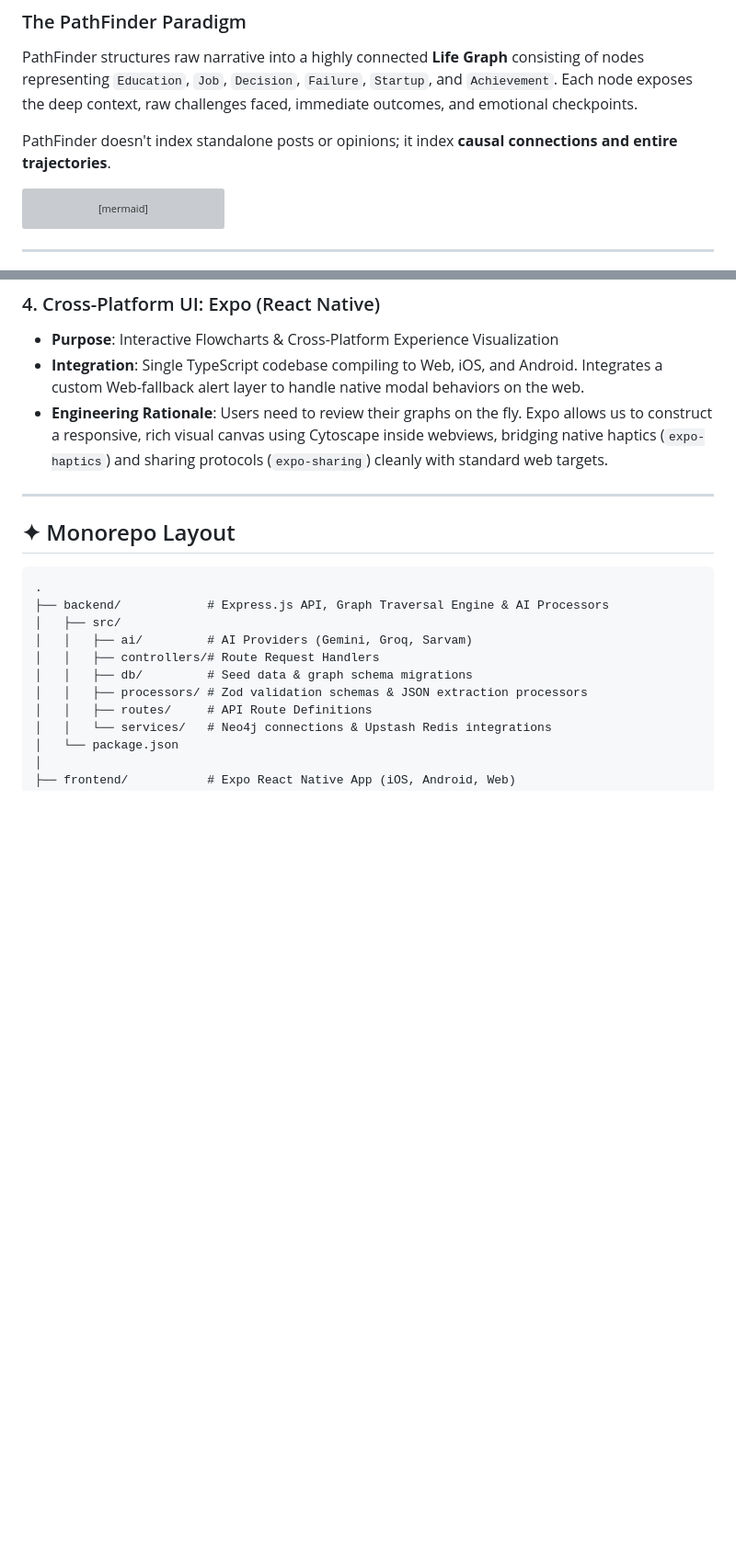
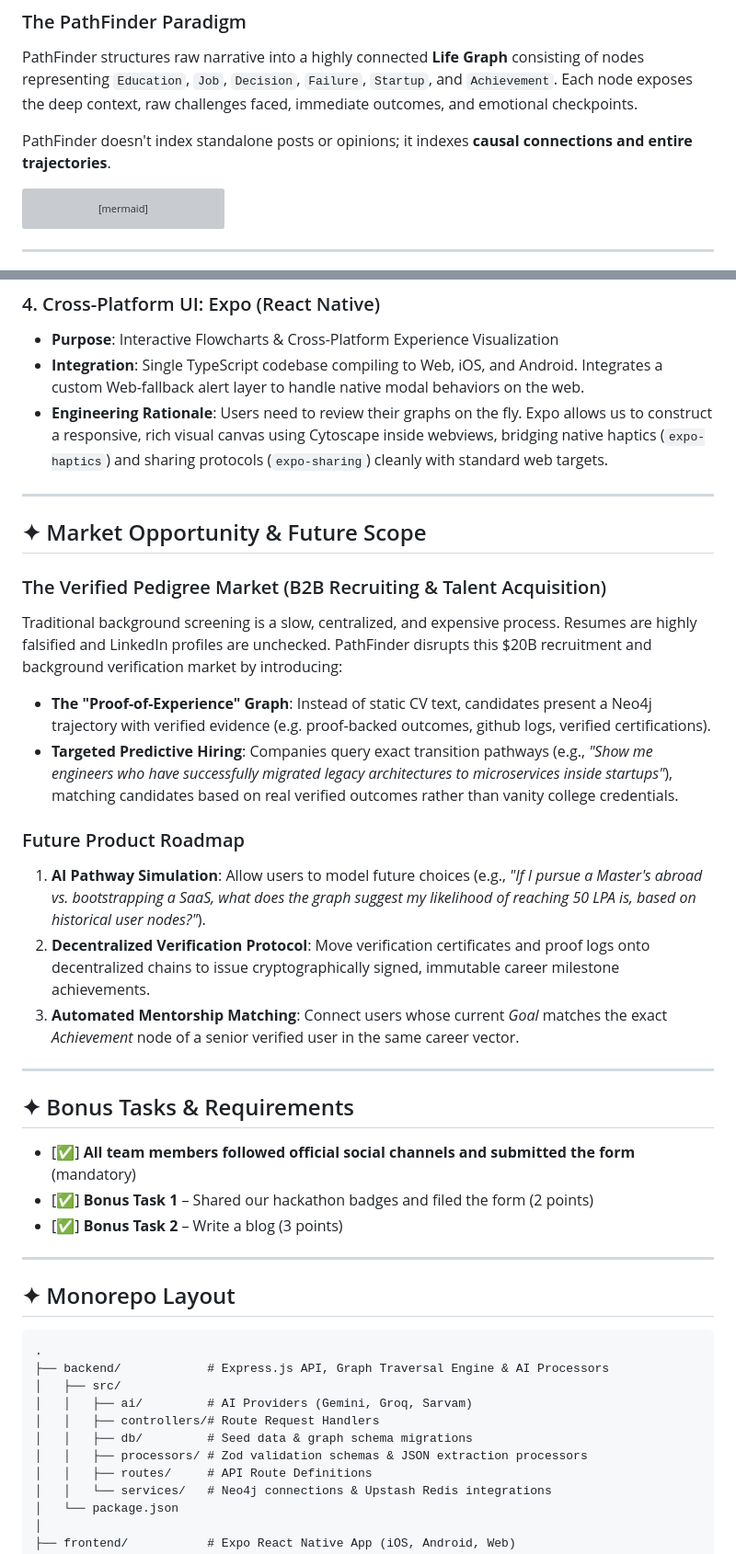
Before and after one commit to Rohinth-S/PathFinder, a Markdown page: README.md, 2 parts joined by grey strips. Shown at 92% size. GitHub-like rendering; blank space fills up the shorter version; grey boxes are pictures that could not be loaded.

Commit message:
After updating documentation

````diff
--- a/README.md
+++ b/README.md
@@ -25,7 +33,7 @@ When they search for guidance, they encounter fragmented networks:
 ### The PathFinder Paradigm
 PathFinder structures raw narrative into a highly connected **Life Graph** consisting of nodes representing `Education`, `Job`, `Decision`, `Failure`, `Startup`, and `Achievement`. Each node exposes the deep context, raw challenges faced, immediate outcomes, and emotional checkpoints.
 
-PathFinder doesn't index standalone posts or opinions; it index **causal connections and entire trajectories**.
+PathFinder doesn't index standalone posts or opinions; it indexes **causal connections and entire trajectories**.
 
 ```mermaid
 graph TD
@@ -64,6 +72,28 @@ PathFinder’s core is built using a highly synergistic stack. Sponsor technolog
 * **Purpose**: Interactive Flowcharts & Cross-Platform Experience Visualization
 * **Integration**: Single TypeScript codebase compiling to Web, iOS, and Android. Integrates a custom Web-fallback alert layer to handle native modal behaviors on the web.
 * **Engineering Rationale**: Users need to review their graphs on the fly. Expo allows us to construct a responsive, rich visual canvas using Cytoscape inside webviews, bridging native haptics (`expo-haptics`) and sharing protocols (`expo-sharing`) cleanly with standard web targets.
+
+---
+
+## ✦ Market Opportunity & Future Scope
+
+### The Verified Pedigree Market (B2B Recruiting & Talent Acquisition)
+Traditional background screening is a slow, centralized, and expensive process. Resumes are highly falsified and LinkedIn profiles are unchecked. PathFinder disrupts this $20B recruitment and background verification market by introducing:
+* **The "Proof-of-Experience" Graph**: Instead of static CV text, candidates present a Neo4j trajectory with verified evidence (e.g. proof-backed outcomes, github logs, verified certifications).
+* **Targeted Predictive Hiring**: Companies query exact transition pathways (e.g., *"Show me engineers who have successfully migrated legacy architectures to microservices inside startups"*), matching candidates based on real verified outcomes rather than vanity college credentials.
+
+### Future Product Roadmap
+1. **AI Pathway Simulation**: Allow users to model future choices (e.g., *"If I pursue a Master's abroad vs. bootstrapping a SaaS, what does the graph suggest my likelihood of reaching 50 LPA is, based on historical user nodes?"*).
+2. **Decentralized Verification Protocol**: Move verification certificates and proof logs onto decentralized chains to issue cryptographically signed, immutable career milestone achievements.
+3. **Automated Mentorship Matching**: Connect users whose current *Goal* matches the exact *Achievement* node of a senior verified user in the same career vector.
+
+---
+
+## ✦ Bonus Tasks & Requirements
+
+- [✅] **All team members followed official social channels and submitted the form** (mandatory)
+- [✅] **Bonus Task 1** – Shared our hackathon badges and filed the form (2 points)
+- [✅] **Bonus Task 2** – Write a blog (3 points)
 
 ---
 
````
Also changed, not shown: other parts of README.md (+9 -1 lines).
